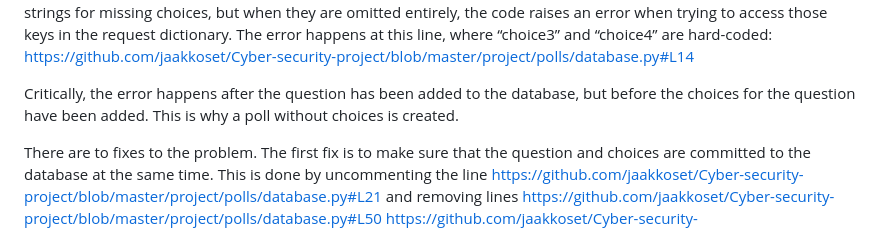
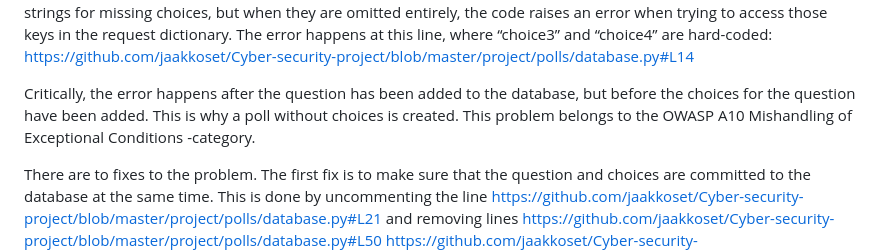
Before and after one commit to jaakkoset/Cyber-security-project, a Markdown page: essay.md, the part around the change. GitHub-like rendering.

Commit message:
Edit essay

```diff
--- a/essay.md
+++ b/essay.md
@@ -133,7 +133,7 @@ The given url is missing choice3 and choice4. The application expects empty stri
 choices, but when they are omitted entirely, the code raises an error when trying to access those keys in the request dictionary. The error happens at this line, where “choice3” and “choice4” are hard-coded:
 https://github.com/jaakkoset/Cyber-security-project/blob/master/project/polls/database.py#L14
 
-Critically, the error happens after the question has been added to the database, but before the choices for the question have been added. This is why a poll without choices is created.
+Critically, the error happens after the question has been added to the database, but before the choices for the question have been added. This is why a poll without choices is created. This problem belongs to the OWASP A10 Mishandling of Exceptional Conditions -category.
 
 There are to fixes to the problem. The first fix is to make sure that the question and choices are committed to the database at the same time. This is done by uncommenting the line
 https://github.com/jaakkoset/Cyber-security-project/blob/master/project/polls/database.py#L21
```
